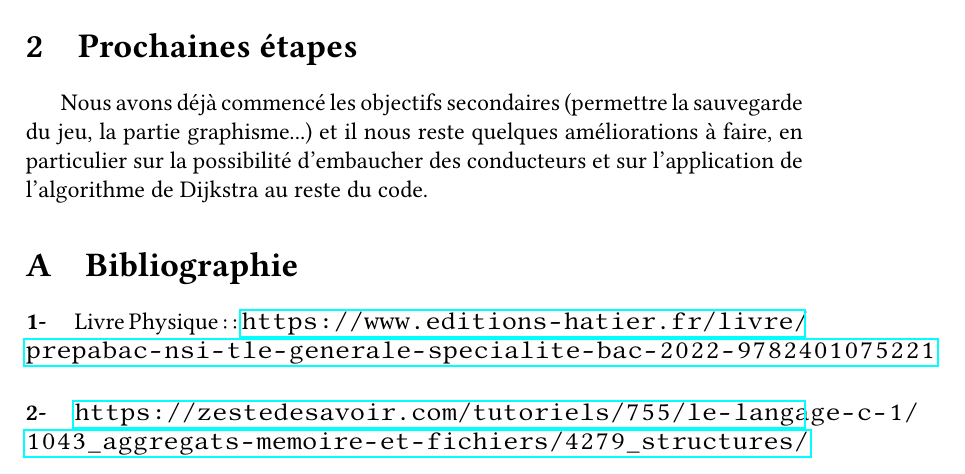
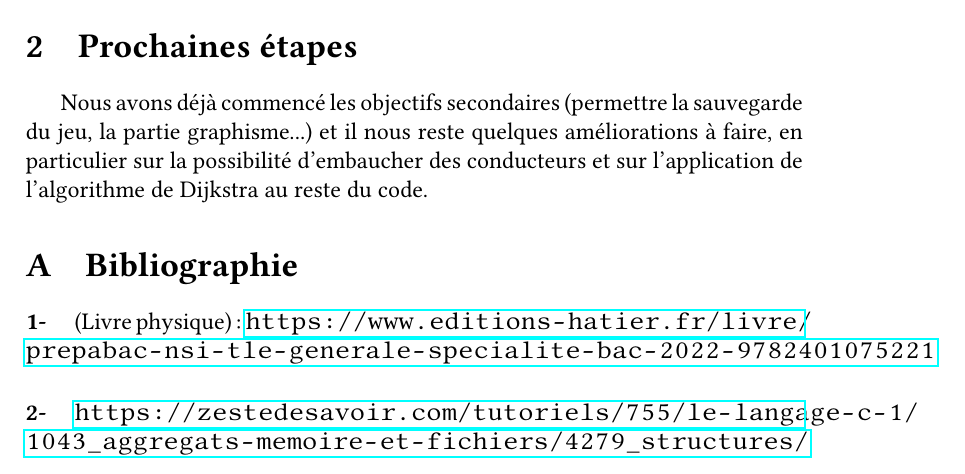
Before and after one commit to CPavieR/projet-jeux, a LaTeX document (Groupe_C-Compte_Rendu_S6.tex): part of page 2 of 2, cut so that both start at the same text. Compiled offline with pdfLaTeX.

Commit message:
Update Groupe_C-Compte_Rendu_S6.tex

```diff
--- a/Groupe_C-Compte_Rendu_S6.tex
+++ b/Groupe_C-Compte_Rendu_S6.tex
@@ -96,7 +96,7 @@
 \appendix  % On passe aux annexes
 \section{Bibliographie}
 \paragraph{1- }
-Livre Physique : : \url{https://www.editions-hatier.fr/livre/prepabac-nsi-tle-generale-specialite-bac-2022-9782401075221}
+(Livre physique) : \url{https://www.editions-hatier.fr/livre/prepabac-nsi-tle-generale-specialite-bac-2022-9782401075221}
 \paragraph{2- }
 \url{https://zestedesavoir.com/tutoriels/755/le-langage-c-1/1043_aggregats-memoire-et-fichiers/4279_structures/}
 
```
